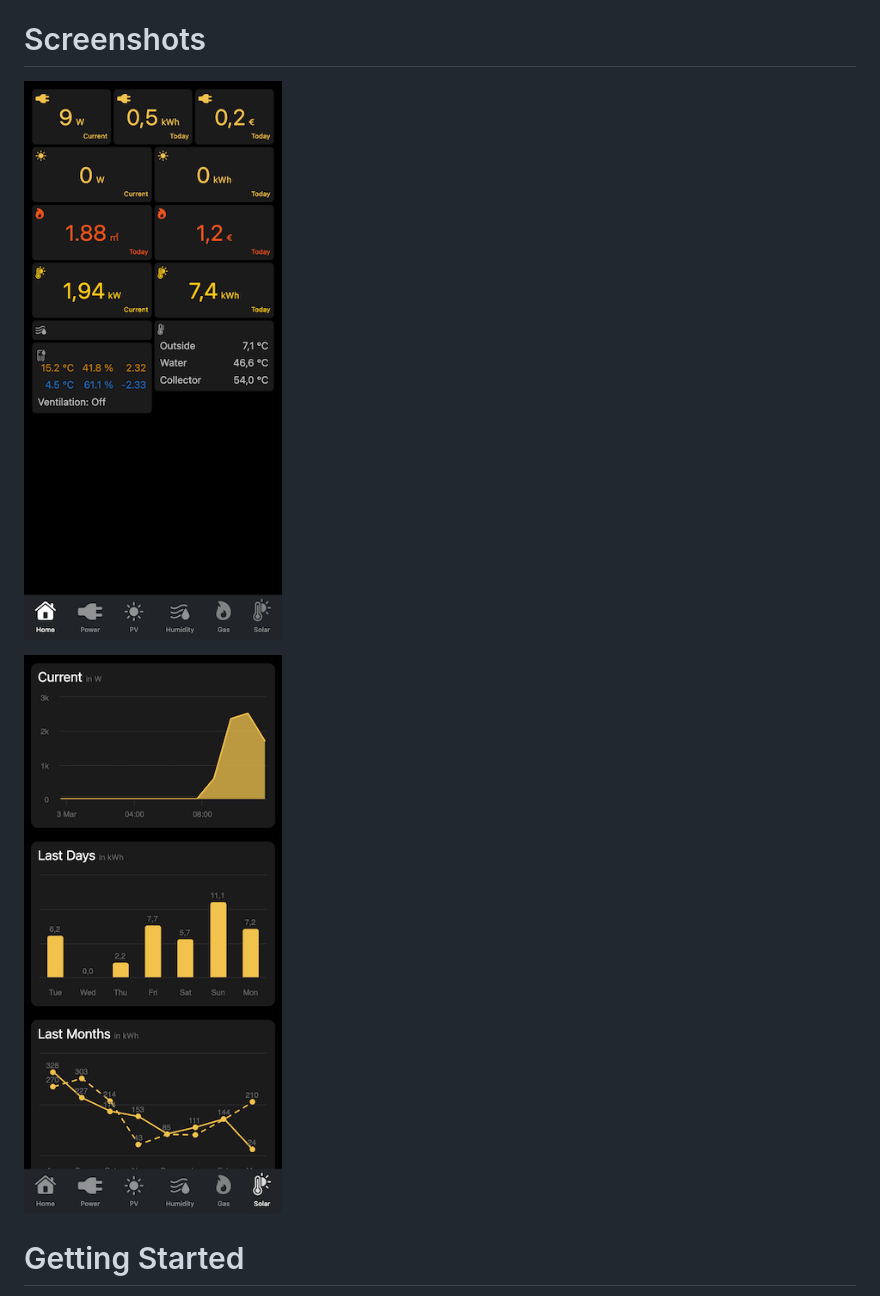
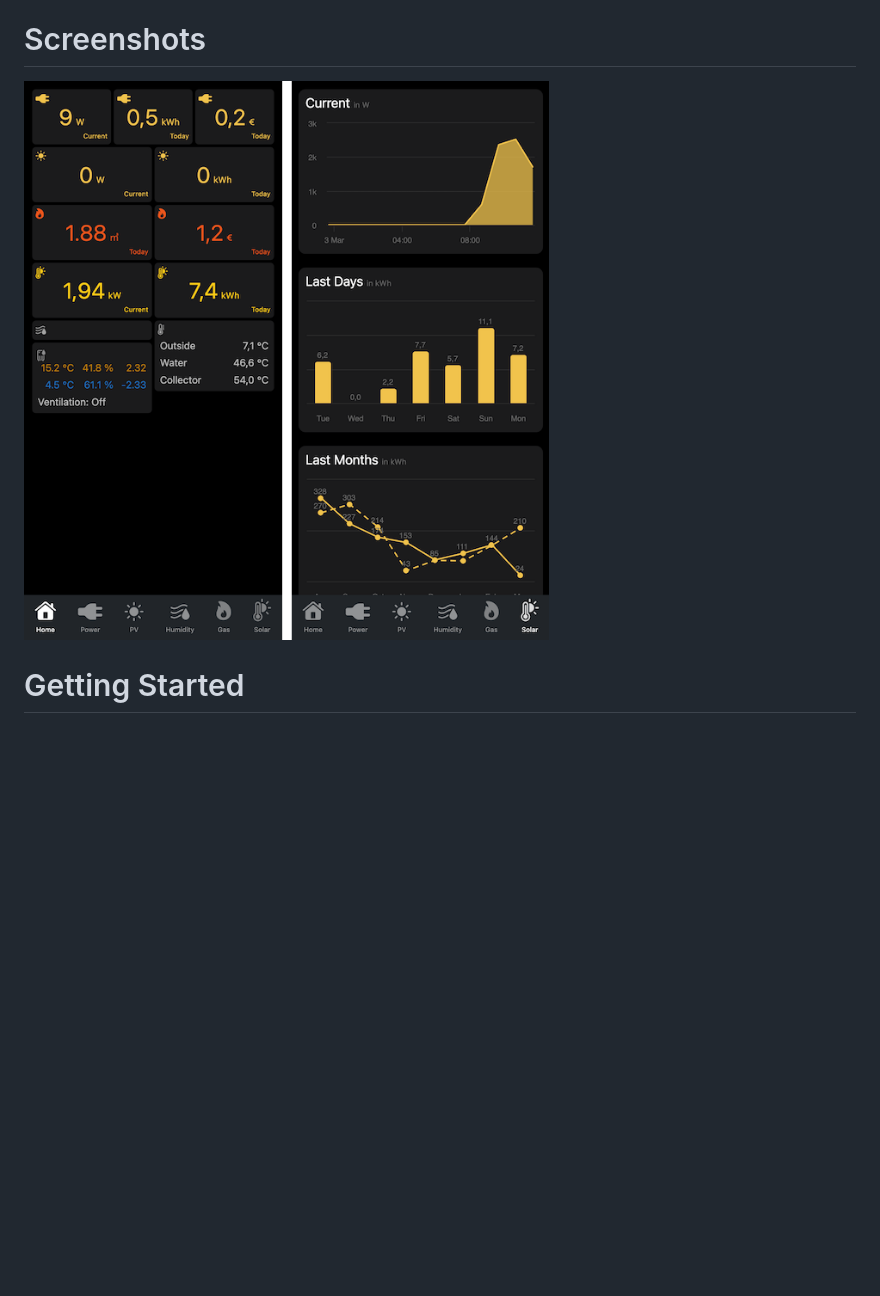
Before and after one commit to interose/EnviroSense, a Markdown page: README.md, the part around the change. Rendered like a GitHub page; pictures changed too: doc/images/01-home.png (deleted), doc/images/02-solar.png (deleted), doc/images/ui.png (added); blank space fills up the shorter version.

Commit message:
fixed images

```diff
--- a/README.md
+++ b/README.md
@@ -3,9 +3,7 @@ EnviroSense is a tool with a REST API and a user interface for collecting and vi
 
 # Screenshots
 
-![Dashboard](/doc/images/01-home.png)
-
-![Example Screen](/doc/images/02-solar.png)
+![Dashboard](/doc/images/ui.png)
 
 # Getting Started
 Copy the .env file to .env.local and configure your environment.
```
